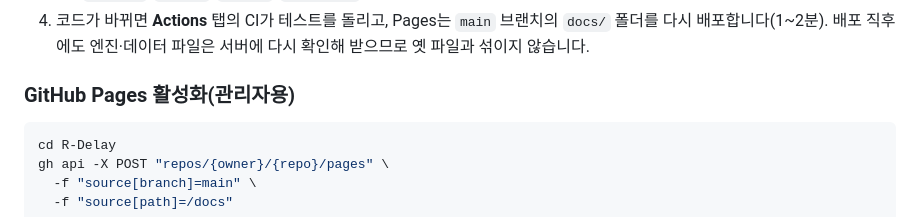
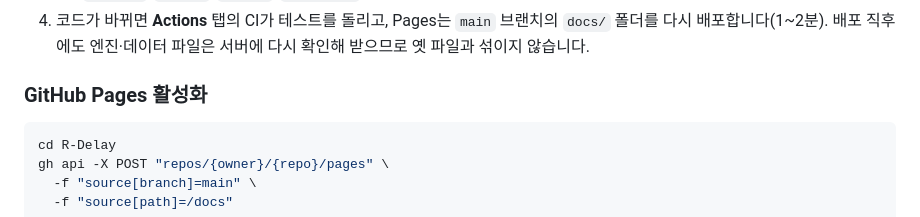
Before and after one commit to shinshinjae/R-Delay, a Markdown page: README.md, the part around the change. Rendered like a GitHub page.

````diff
--- a/README.md
+++ b/README.md
@@ -265,7 +265,7 @@ $\hat p$는 판단 시각의 가중 입자(재표본추출 전)를 그대로 예
 3. 특정 장면은 주소로 바로 엽니다: `?s=<시나리오>&c=<화물>` (예: `?s=terminal_failure&c=ulsan_export`). 시나리오: `base`, `terminal_failure`, `typhoon_diversion`, `holiday_surge`, `epidemic`, `h2_trucks` / 화물: `import_factory`, `ulsan_parts`, `sea_air`, `ulsan_export`. 고급 설정: `eps=ulsan_parts:0.03`, `cost=ulsan_parts:500`(만원), `h2=1`(수소 비교), `world=7`, `seed=7`, `n=1024`, `kappa=1.5`.
 4. 코드가 바뀌면 **Actions** 탭의 CI가 테스트를 돌리고, Pages는 `main` 브랜치의 `docs/` 폴더를 다시 배포합니다(1~2분). 배포 직후에도 엔진·데이터 파일은 서버에 다시 확인해 받으므로 옛 파일과 섞이지 않습니다.
 
-### GitHub Pages 활성화(관리자용)
+### GitHub Pages 활성화
 
 ```bash
 cd R-Delay
````
